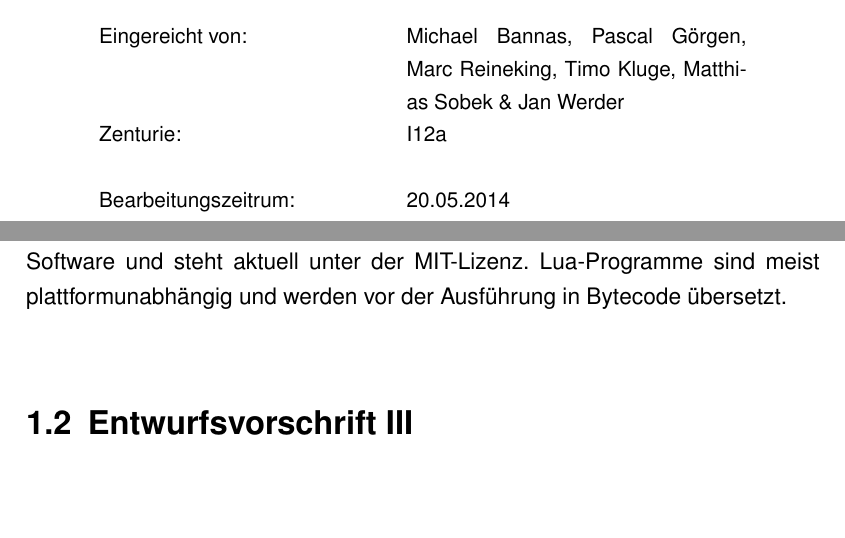
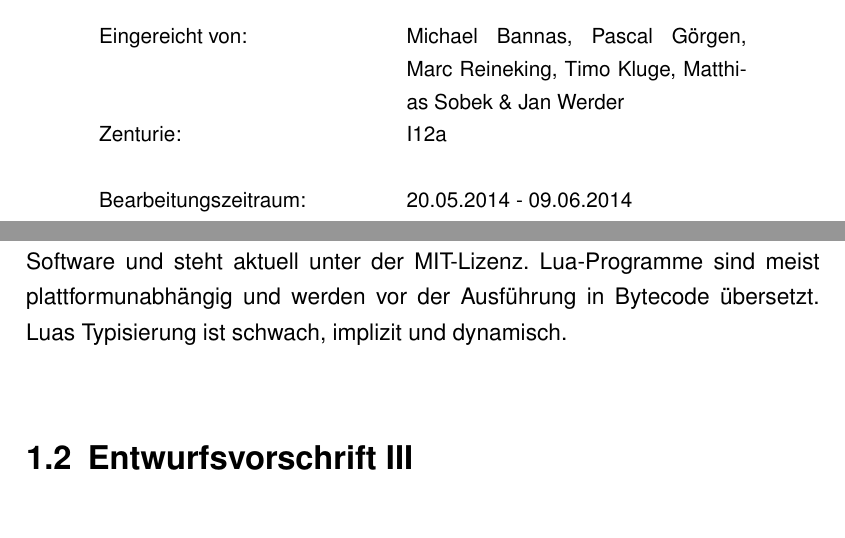
Before and after one commit to JanWerder/Semesterarbeit-Abstraktionskonzepte, a LaTeX book (Positionspapier/positionspapier.tex, which reads Positionspapier/content/title.tex): two parts of pages 1 and 3 of 7, joined at a grey line, cut so that both start at the same text, the shorter picture padded with empty space. Compiled offline with pdfLaTeX; an older LaTeX class or package is replaced by its successor.

Commit message:
Tippfehler beseitigt

```diff
--- a/Positionspapier/content/title.tex
+++ b/Positionspapier/content/title.tex
@@ -38,7 +38,7 @@ in der Fachrichtung \\
 	Zenturie:					& \zenturie \\\\
 }
 \IfDefined{zeitraum}{
-	Bearbeitungszeitrum:			& \zeitraum \\\\
+	Bearbeitungszeitraum:			& \zeitraum \\\\
 }
 \IfDefined{gutachter}{
 	Gutachter:					& \gutachter \\
--- a/Positionspapier/positionspapier.tex
+++ b/Positionspapier/positionspapier.tex
@@ -31,7 +31,7 @@
 % Studiengang/Fachrichtung
 \newcommand{\fachrichtung}	{Wirtschaftsinformatik}
 % Bearbeitungszeitraum
-\newcommand{\zeitraum}		{20.05.2014}
+\newcommand{\zeitraum}		{20.05.2014 - 09.06.2014}
 
 %%%%%%%%%% Dokument Beginn %%%%%%%%%%%%%%%%%%%%%%%%%%%%%%%%%%%%%%%%
 
@@ -70,7 +70,7 @@
 Als Semesterarbeit für die Vorlesung Abstraktionskonzepte der Informatik soll die Entwurfsvorschrift III in eine andere Programmiersprache übertragen werden. Die Autoren dieses Positionspapiers haben für diese Aufgabe die Sprache Lua gewählt.
 
 \section{Lua}
-Lua ist eine imperative und erweiterbare Skriptsprache zum Einbinden in Programme, um diese leichter weiterentwickeln und warten zu können. Lua ist freie Software und steht aktuell unter der MIT-Lizenz. Lua-Programme sind meist plattformunabhängig und werden vor der Ausführung in Bytecode übersetzt.
+Lua ist eine imperative und erweiterbare Skriptsprache zum Einbinden in Programme, um diese leichter weiterentwickeln und warten zu können. Lua ist freie Software und steht aktuell unter der MIT-Lizenz. Lua-Programme sind meist plattformunabhängig und werden vor der Ausführung in Bytecode übersetzt. Luas Typisierung ist schwach, implizit und dynamisch.
 
 
 \section{Entwurfsvorschrift III}
```
Also changed, not shown: Positionspapier/positionspapier.pdf, Positionspapier/positionspapier.tex (2 more changed lines), 3 other files.
